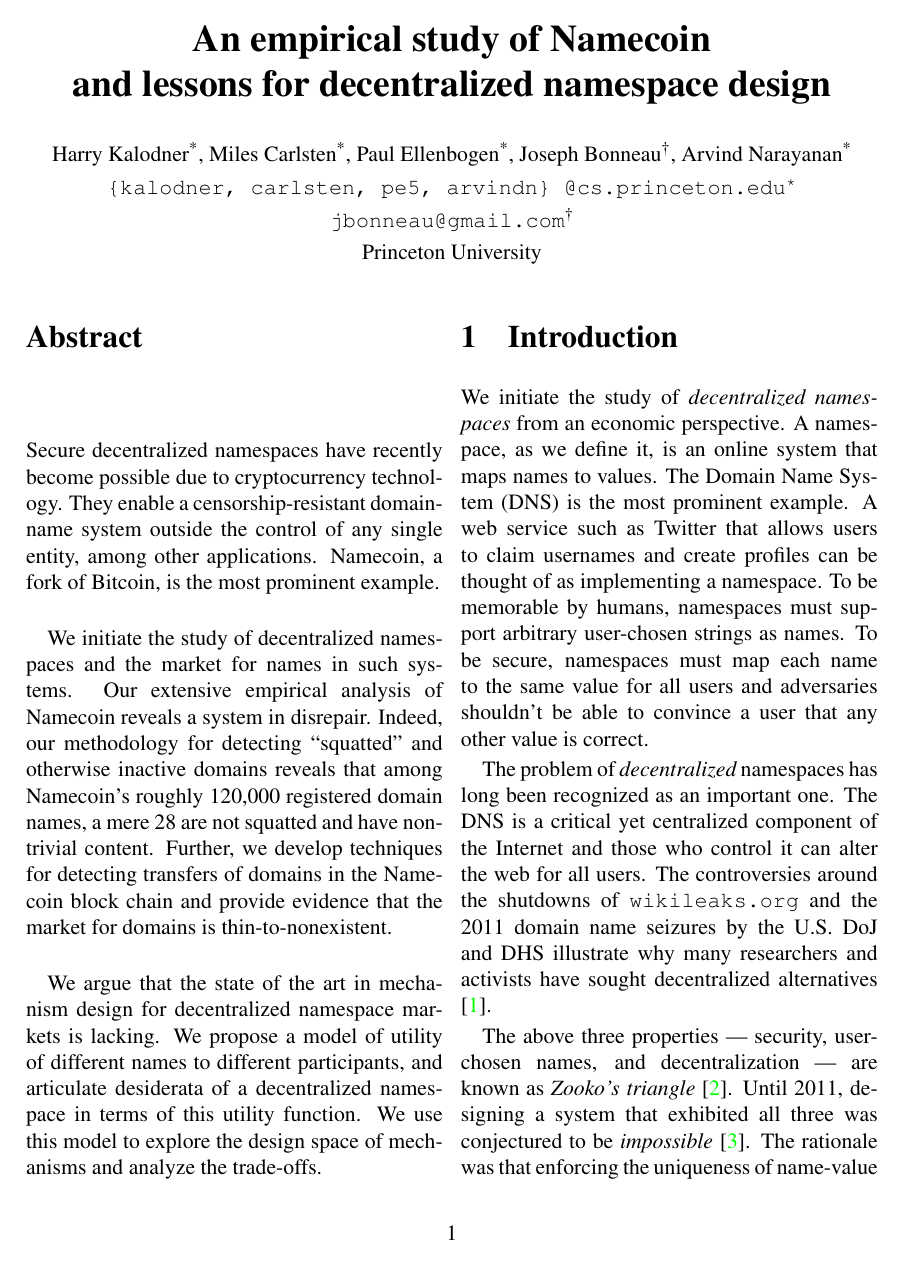
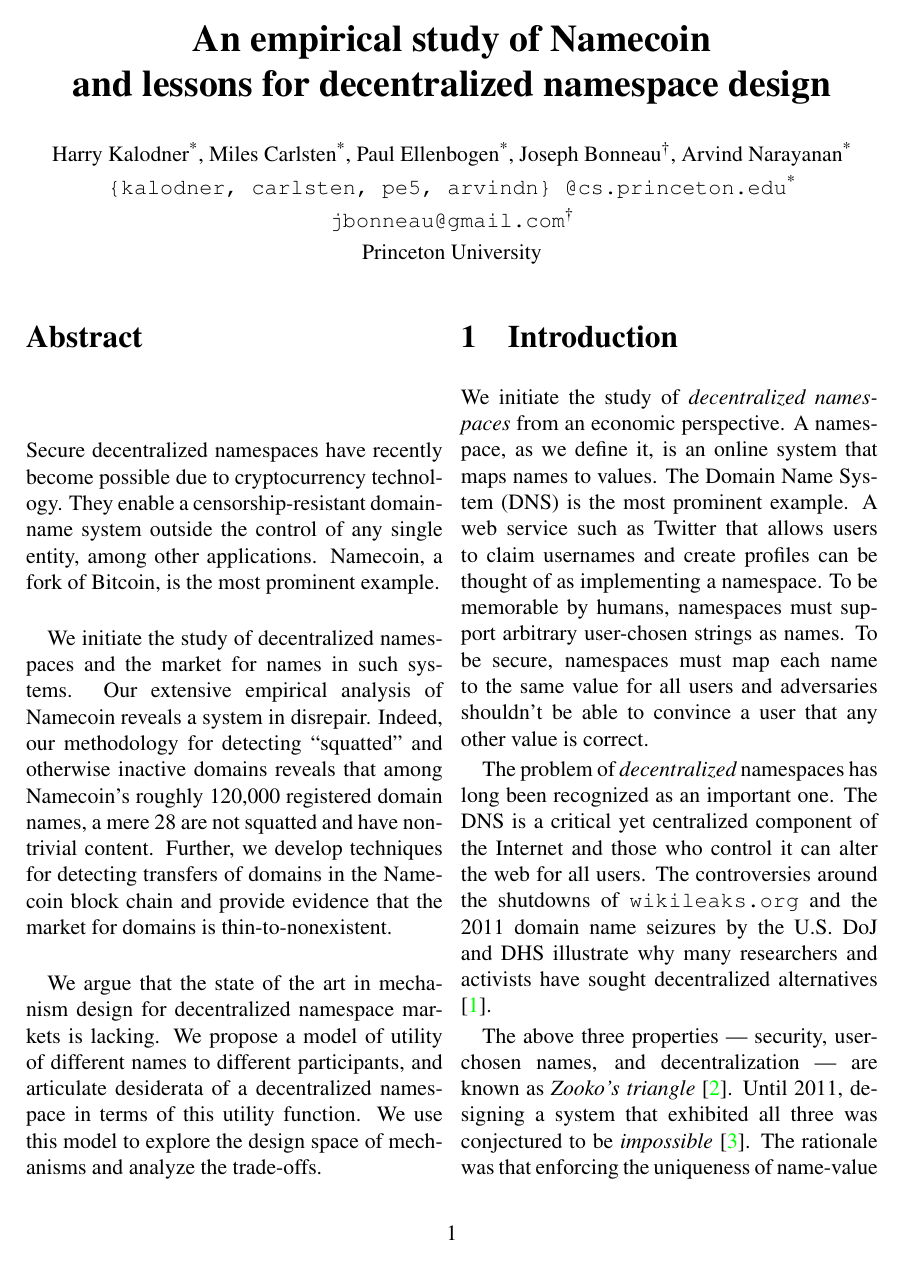
Before and after one commit to citp/namecoin-analysis, a LaTeX paper (paper/paper-namecoin.tex): page 1 of 23. Compiled offline with pdfLaTeX.

Commit message:
Change star icon.

```diff
--- a/paper/paper-namecoin.tex
+++ b/paper/paper-namecoin.tex
@@ -3,7 +3,7 @@
 %%% Set these variables appropriately
 %%%
 \newcommand{\AUTHORS}{\normalsize{Harry Kalodner\textsuperscript{*}, Miles Carlsten\textsuperscript{*}, Paul Ellenbogen\textsuperscript{*}, Joseph Bonneau\(^{\dagger} \), Arvind Narayanan\textsuperscript{*}}\\
-\normalsize{\tt{\{kalodner, carlsten, pe5, arvindn\} @cs.princeton.edu\textsuperscript{*}}}\\
+\normalsize{\tt{\{kalodner, carlsten, pe5, arvindn\} @cs.princeton.edu}}\textsuperscript{*}\\
 \normalsize{\tt{jbonneau@gmail.com}}\(^{\dagger} \) \\
 \normalsize{Princeton University}}
 \newcommand{\TITLE}{An empirical study of Namecoin\\
```
